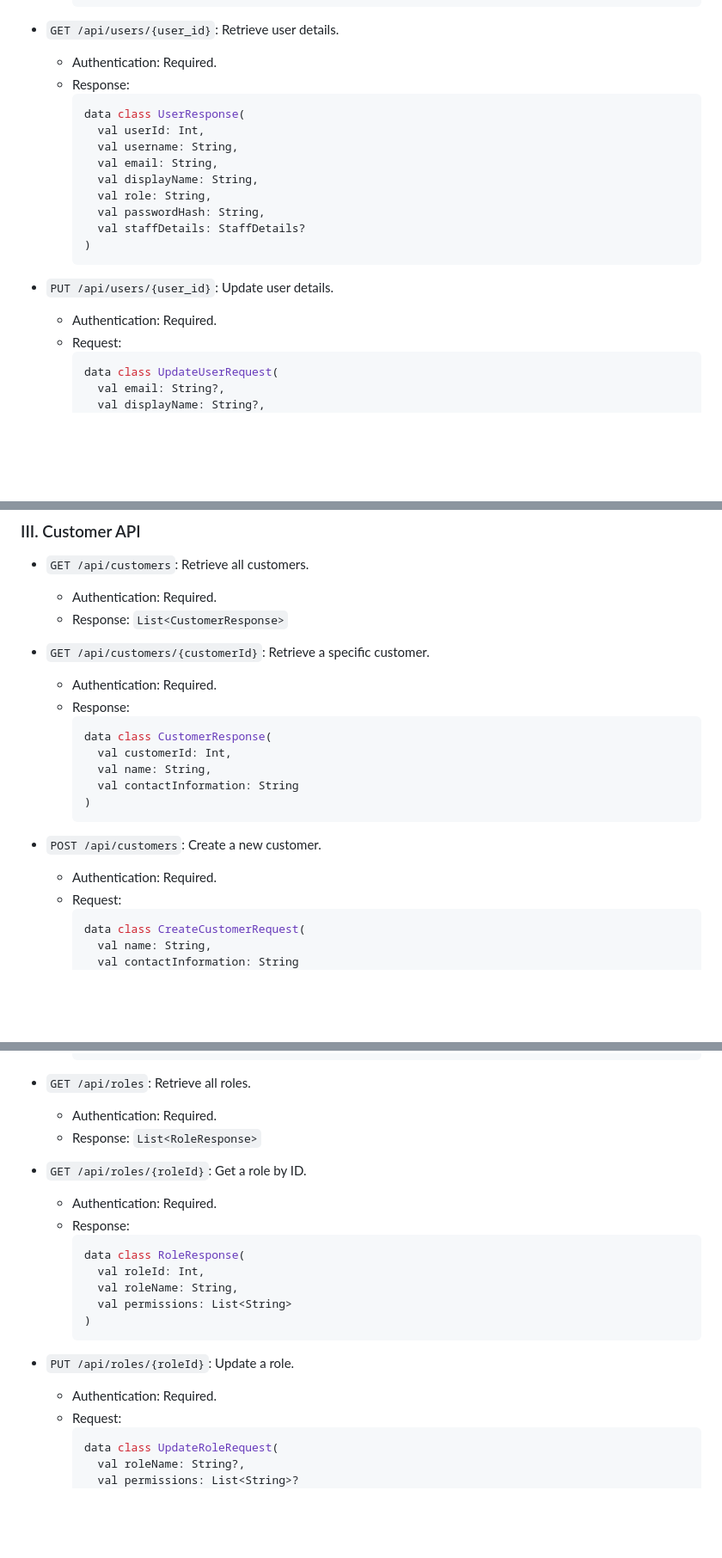
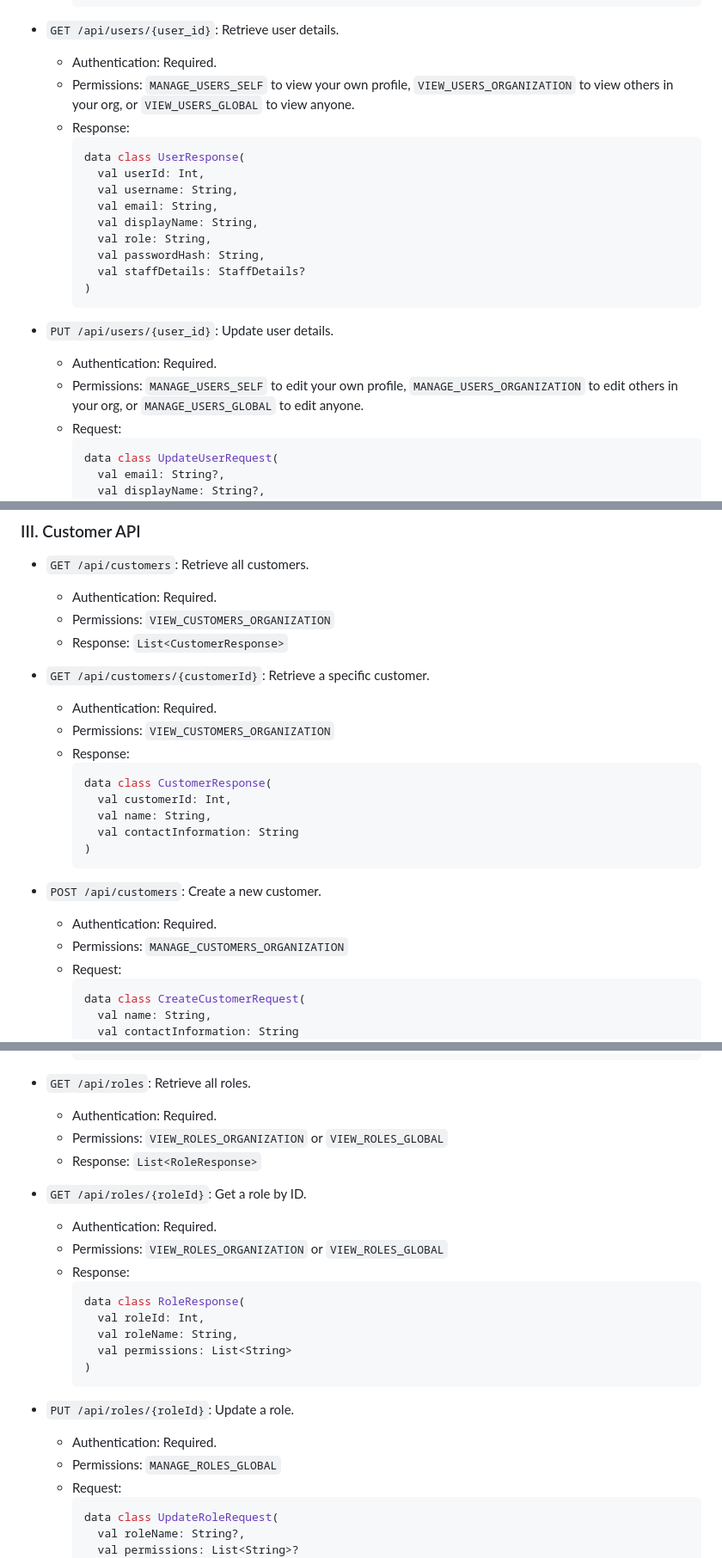
Before and after one commit to pforhan/teven, a Markdown page: API.md, 3 parts joined by grey strips. Shown: that part at 86% size. Drawn GitHub-style; blank space fills up the shorter version.

````diff
--- a/API.md
+++ b/API.md
@@ -53,6 +53,7 @@ Most API endpoints in Teven will require authentication. We will use JSON Web To
 
 * `GET /api/users/{user_id}`: Retrieve user details.
     * Authentication: Required.
+    * Permissions: `MANAGE_USERS_SELF` to view your own profile, `VIEW_USERS_ORGANIZATION` to view others in your org, or `VIEW_USERS_GLOBAL` to view anyone.
     * Response:
         ```kotlin
         data class UserResponse(
@@ -68,6 +69,7 @@ Most API endpoints in Teven will require authentication. We will use JSON Web To
 
 * `PUT /api/users/{user_id}`: Update user details.
     * Authentication: Required.
+    * Permissions: `MANAGE_USERS_SELF` to edit your own profile, `MANAGE_USERS_ORGANIZATION` to edit others in your org, or `MANAGE_USERS_GLOBAL` to edit anyone.
     * Request:
         ```kotlin
         data class UpdateUserRequest(
@@ -221,10 +230,12 @@ Most API endpoints in Teven will require authentication. We will use JSON Web To
 
 * `GET /api/customers`: Retrieve all customers.
     * Authentication: Required.
+    * Permissions: `VIEW_CUSTOMERS_ORGANIZATION`
     * Response: `List<CustomerResponse>`
 
 * `GET /api/customers/{customerId}`: Retrieve a specific customer.
     * Authentication: Required.
+    * Permissions: `VIEW_CUSTOMERS_ORGANIZATION`
     * Response:
         ```kotlin
         data class CustomerResponse(
@@ -236,6 +247,7 @@ Most API endpoints in Teven will require authentication. We will use JSON Web To
 
 * `POST /api/customers`: Create a new customer.
     * Authentication: Required.
+    * Permissions: `MANAGE_CUSTOMERS_ORGANIZATION`
     * Request:
         ```kotlin
         data class CreateCustomerRequest(
@@ -397,10 +420,12 @@ Most API endpoints in Teven will require authentication. We will use JSON Web To
 
 * `GET /api/roles`: Retrieve all roles.
     * Authentication: Required.
+    * Permissions: `VIEW_ROLES_ORGANIZATION` or `VIEW_ROLES_GLOBAL`
     * Response: `List<RoleResponse>`
 
 * `GET /api/roles/{roleId}`: Get a role by ID.
     * Authentication: Required.
+    * Permissions: `VIEW_ROLES_ORGANIZATION` or `VIEW_ROLES_GLOBAL`
     * Response:
         ```kotlin
         data class RoleResponse(
@@ -412,6 +437,7 @@ Most API endpoints in Teven will require authentication. We will use JSON Web To
 
 * `PUT /api/roles/{roleId}`: Update a role.
     * Authentication: Required.
+    * Permissions: `MANAGE_ROLES_GLOBAL`
     * Request:
         ```kotlin
         data class UpdateRoleRequest(
````
Also changed, not shown: other parts of API.md (+32 -5 lines), API_TEMPLATE.md (+40 -5 lines).
